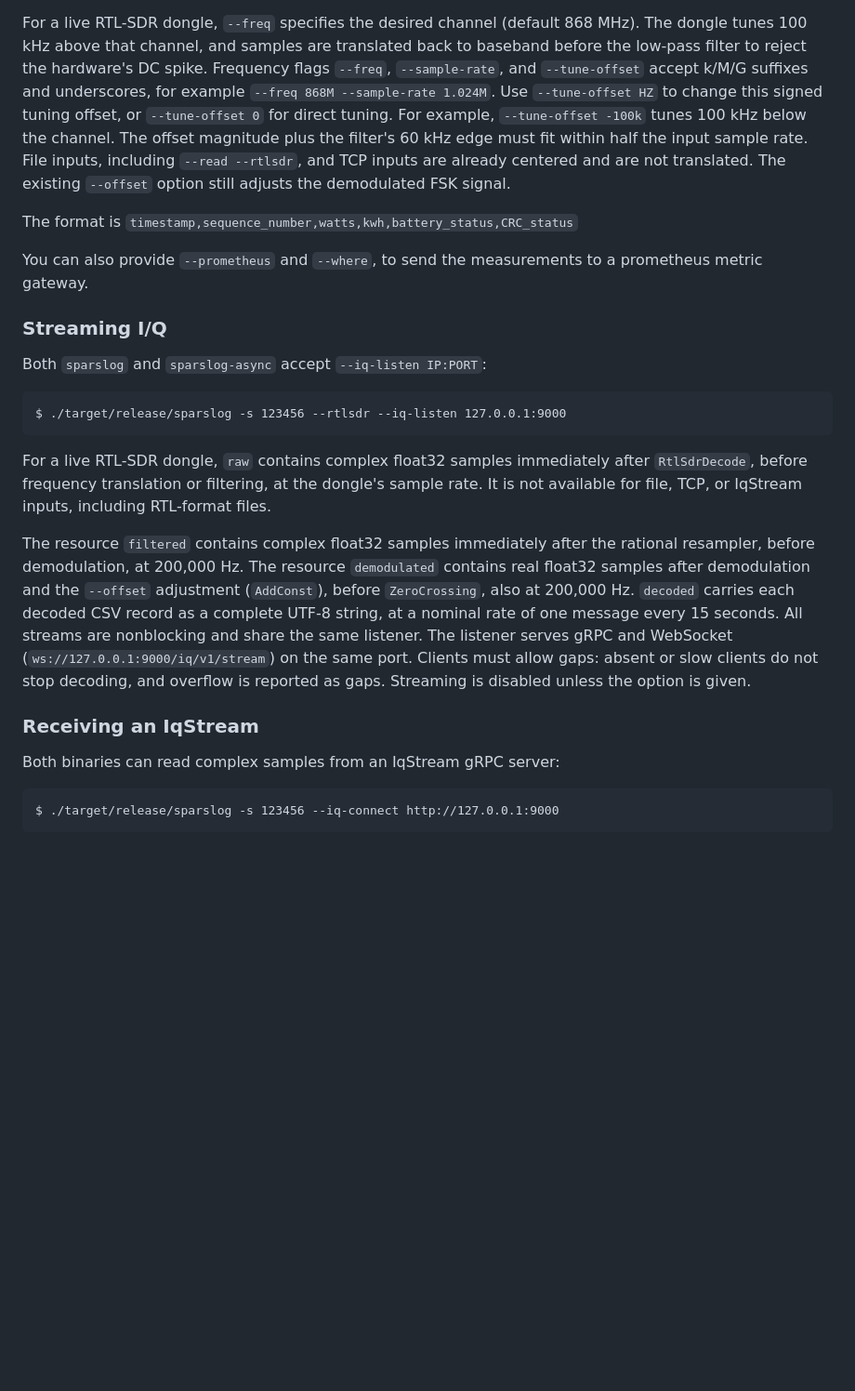
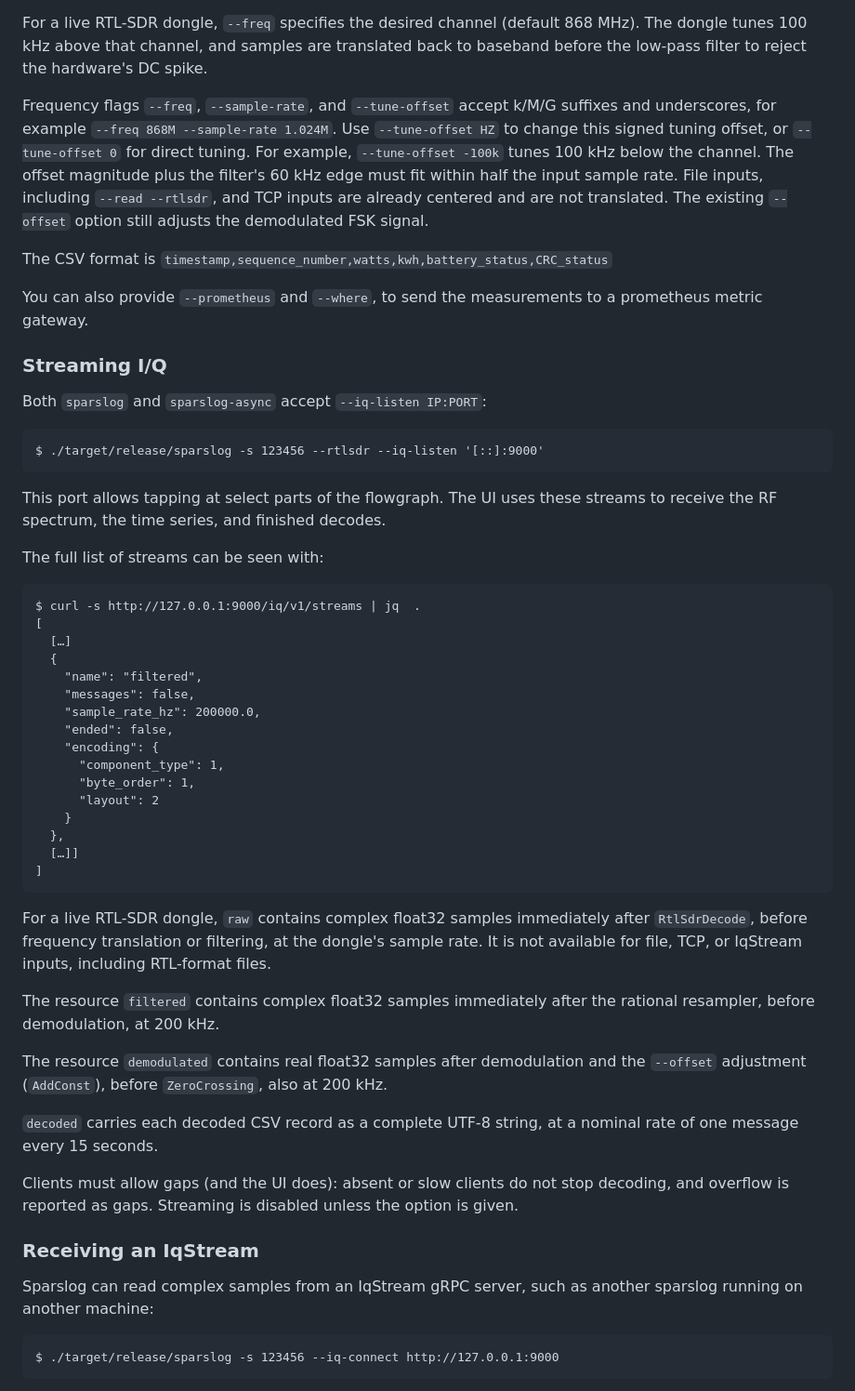
Before and after one commit to ThomasHabets/sparslog, a Markdown page: README.md, the part around one of its changes. Shown at 93% size. Drawn GitHub-style; blank space fills up the shorter version.

Commit message:
README: clean up the text a bit

````diff
--- a/README.md
+++ b/README.md
@@ -36,6 +37,7 @@ It'll print stuff, and log to `sparslog.csv`.
 For a live RTL-SDR dongle, `--freq` specifies the desired channel (default
 868 MHz). The dongle tunes 100 kHz above that channel, and samples are translated
 back to baseband before the low-pass filter to reject the hardware's DC spike.
+
 Frequency flags `--freq`, `--sample-rate`, and `--tune-offset` accept k/M/G
 suffixes and underscores, for example `--freq 868M --sample-rate 1.024M`.
 Use `--tune-offset HZ` to change this signed tuning offset, or
@@ -45,7 +47,7 @@ within half the input sample rate. File inputs, including `--read --rtlsdr`, and
 TCP inputs are already centered and are not translated. The existing `--offset`
 option still adjusts the demodulated FSK signal.
 
-The format is
+The CSV format is
 `timestamp,sequence_number,watts,kwh,battery_status,CRC_status`
 
 You can also provide `--prometheus` and `--where`, to send the measurements to a
@@ -56,7 +58,31 @@ prometheus metric gateway.
 Both `sparslog` and `sparslog-async` accept `--iq-listen IP:PORT`:
 
 ```
-$ ./target/release/sparslog -s 123456 --rtlsdr --iq-listen 127.0.0.1:9000
+$ ./target/release/sparslog -s 123456 --rtlsdr --iq-listen '[::]:9000'
+```
+
+This port allows tapping at select parts of the flowgraph. The UI uses these
+streams to receive the RF spectrum, the time series, and finished decodes.
+
+The full list of streams can be seen with:
+
+```
+$ curl -s http://127.0.0.1:9000/iq/v1/streams | jq  .
+[
+  […]
+  {
+    "name": "filtered",
+    "messages": false,
+    "sample_rate_hz": 200000.0,
+    "ended": false,
+    "encoding": {
+      "component_type": 1,
+      "byte_order": 1,
+      "layout": 2
+    }
+  },
+  […]]
+]
 ```
 
 For a live RTL-SDR dongle, `raw` contains complex float32 samples immediately
@@ -65,19 +91,22 @@ sample rate. It is not available for file, TCP, or IqStream inputs, including
 RTL-format files.
 
 The resource `filtered` contains complex float32 samples immediately after
-the rational resampler, before demodulation, at 200,000 Hz. The resource
-`demodulated` contains real float32 samples after demodulation and the
-`--offset` adjustment (`AddConst`), before `ZeroCrossing`, also at 200,000 Hz.
+the rational resampler, before demodulation, at 200 kHz.
+
+The resource `demodulated` contains real float32 samples after demodulation and
+the `--offset` adjustment (`AddConst`), before `ZeroCrossing`, also at 200 kHz.
+
 `decoded` carries each decoded CSV record as a complete UTF-8 string, at a
-nominal rate of one message every 15 seconds. All streams are nonblocking
-and share the same listener. The listener serves gRPC and WebSocket
-(`ws://127.0.0.1:9000/iq/v1/stream`) on the same port.
-Clients must allow gaps: absent or slow clients do not stop decoding, and
-overflow is reported as gaps. Streaming is disabled unless the option is given.
+nominal rate of one message every 15 seconds.
+
+Clients must allow gaps (and the UI does): absent or slow clients do not stop
+decoding, and overflow is reported as gaps. Streaming is disabled unless the
+option is given.
 
 ### Receiving an IqStream
 
-Both binaries can read complex samples from an IqStream gRPC server:
+Sparslog can read complex samples from an IqStream gRPC server, such as another
+sparslog running on another machine:
 
 ```
 $ ./target/release/sparslog -s 123456 --iq-connect http://127.0.0.1:9000
````
Also changed, not shown: other parts of README.md (+12 -11 lines).
